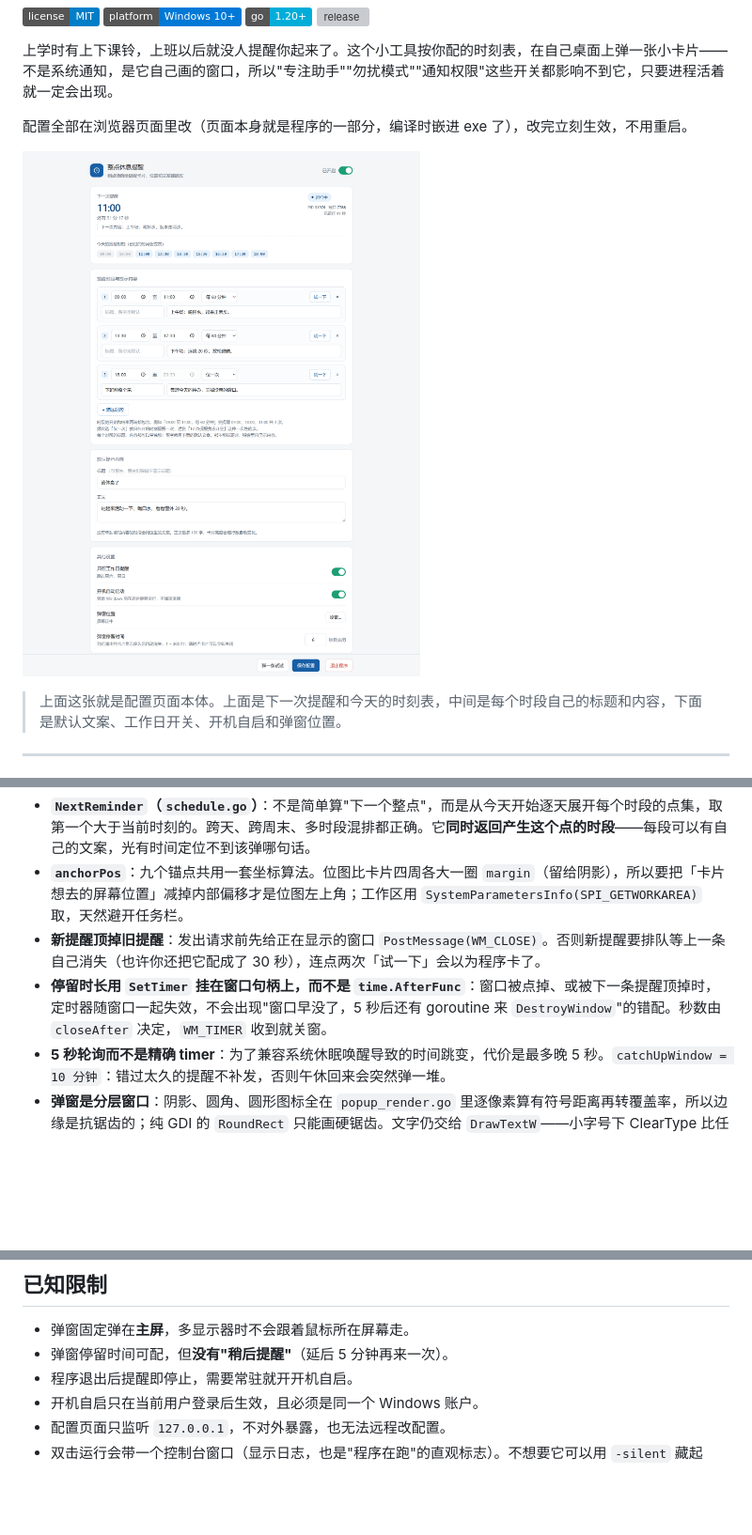
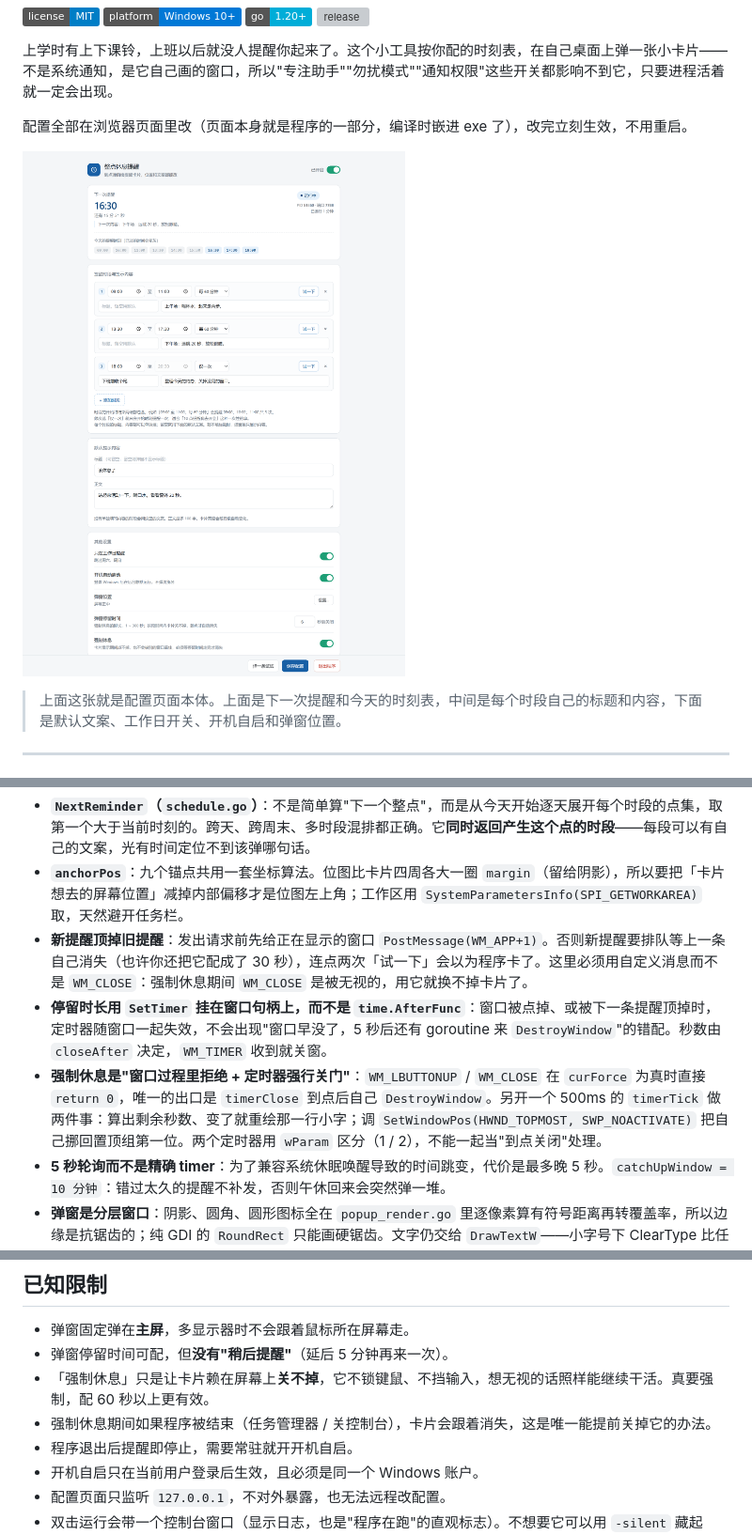
Before and after one commit to wangjianghuan/windows-reminder, a Markdown page: README.md, 3 parts joined by grey strips. Shown: that part at 94% size. Drawn GitHub-style; pictures changed too: docs/config-page.png; badges without logos; blank space fills up the shorter version; grey boxes are pictures that could not be loaded.

```diff
--- a/README.md
+++ b/README.md
@@ -303,8 +332,9 @@ GOOS=windows GOARCH=amd64 go build -trimpath -ldflags="-s -w" -o restreminder.ex
 - **`/api/shutdown` + `shutdownCh`**：页面按钮 → POST → `close(shutdownCh)` → 主流程 `select` 收到 → `srv.Shutdown` → `os.Exit(0)`。最后那个 `os.Exit(0)` 不能省：弹窗线程可能还阻塞在 `GetMessage` 消息循环里，`Shutdown` 管不到它。
 - **`NextReminder`（`schedule.go`）**：不是简单算"下一个整点"，而是从今天开始逐天展开每个时段的点集，取第一个大于当前时刻的。跨天、跨周末、多时段混排都正确。它**同时返回产生这个点的时段**——每段可以有自己的文案，光有时间定位不到该弹哪句话。
 - **`anchorPos`**：九个锚点共用一套坐标算法。位图比卡片四周各大一圈 `margin`（留给阴影），所以要把「卡片想去的屏幕位置」减掉内部偏移才是位图左上角；工作区用 `SystemParametersInfo(SPI_GETWORKAREA)` 取，天然避开任务栏。
-- **新提醒顶掉旧提醒**：发出请求前先给正在显示的窗口 `PostMessage(WM_CLOSE)`。否则新提醒要排队等上一条自己消失（也许你还把它配成了 30 秒），连点两次「试一下」会以为程序卡了。
+- **新提醒顶掉旧提醒**：发出请求前先给正在显示的窗口 `PostMessage(WM_APP+1)`。否则新提醒要排队等上一条自己消失（也许你还把它配成了 30 秒），连点两次「试一下」会以为程序卡了。这里必须用自定义消息而不是 `WM_CLOSE`：强制休息期间 `WM_CLOSE` 是被无视的，用它就换不掉卡片了。
 - **停留时长用 `SetTimer` 挂在窗口句柄上，而不是 `time.AfterFunc`**：窗口被点掉、或被下一条提醒顶掉时，定时器随窗口一起失效，不会出现"窗口早没了，5 秒后还有 goroutine 来 `DestroyWindow`"的错配。秒数由 `closeAfter` 决定，`WM_TIMER` 收到就关窗。
+- **强制休息是"窗口过程里拒绝 + 定时器强行关门"**：`WM_LBUTTONUP` / `WM_CLOSE` 在 `curForce` 为真时直接 `return 0`，唯一的出口是 `timerClose` 到点后自己 `DestroyWindow`。另开一个 500ms 的 `timerTick` 做两件事：算出剩余秒数、变了就重绘那一行小字；调 `SetWindowPos(HWND_TOPMOST, SWP_NOACTIVATE)` 把自己挪回置顶组第一位。两个定时器用 `wParam` 区分（1 / 2），不能一起当"到点关闭"处理。
 - **5 秒轮询而不是精确 timer**：为了兼容系统休眠唤醒导致的时间跳变，代价是最多晚 5 秒。`catchUpWindow = 10 分钟`：错过太久的提醒不补发，否则午休回来会突然弹一堆。
 - **弹窗是分层窗口**：阴影、圆角、圆形图标全在 `popup_render.go` 里逐像素算有符号距离再转覆盖率，所以边缘是抗锯齿的；纯 GDI 的 `RoundRect` 只能画硬锯齿。文字仍交给 `DrawTextW`——小字号下 ClearType 比任何自绘方案都清晰，代价是 GDI 会写坏 alpha 字节，画完要按覆盖率回填。
 - **卡片高度按文案自适应**：先用 `DrawTextW(..., DT_CALCRECT)` 量出正文在给定宽度下占几行，再决定卡片高度，否则一行字的文案下面会挂一大片白。
@@ -328,6 +358,8 @@ go test ./...
 
 - 弹窗固定弹在**主屏**，多显示器时不会跟着鼠标所在屏幕走。
 - 弹窗停留时间可配，但**没有"稍后提醒"**（延后 5 分钟再来一次）。
+- 「强制休息」只是让卡片赖在屏幕上**关不掉**，它不锁键鼠、不挡输入，想无视的话照样能继续干活。真要强制，配 60 秒以上更有效。
+- 强制休息期间如果程序被结束（任务管理器 / 关控制台），卡片会跟着消失，这是唯一能提前关掉它的办法。
 - 程序退出后提醒即停止，需要常驻就开开机自启。
 - 开机自启只在当前用户登录后生效，且必须是同一个 Windows 账户。
 - 配置页面只监听 `127.0.0.1`，不对外暴露，也无法远程改配置。
```
Also changed, not shown: other parts of README.md (+29 -0 lines), docs/popup-force.png (added), 10 other files.
